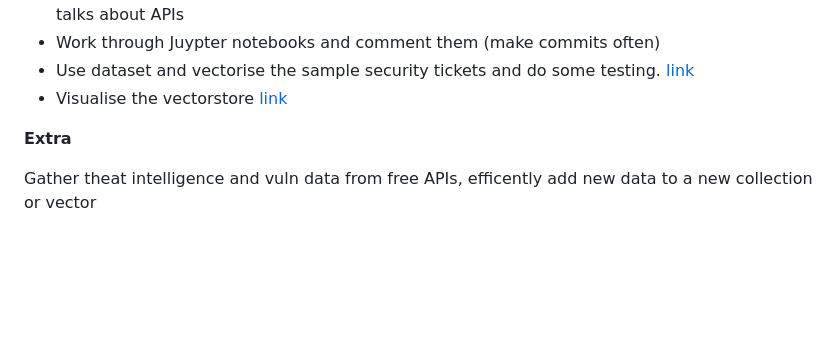
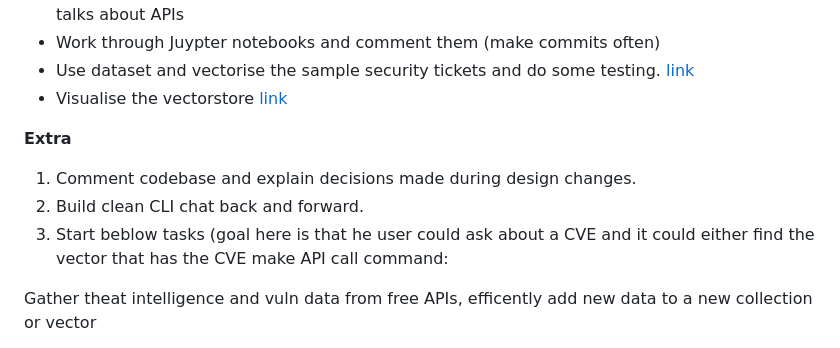
Before and after one commit to PatrickAcheson/Learning-Plan-Cybersecurity-RAG-System, a Markdown page: README.md, the part around the change. Drawn GitHub-style; blank space fills up the shorter version.

```diff
--- a/README.md
+++ b/README.md
@@ -52,6 +52,10 @@ This plan will outline a 9-week structured mentorship plan for an introduction t
 
 **Extra**
 
+1. Comment codebase and explain decisions made during design changes.
+2. Build clean CLI chat back and forward.
+3. Start beblow tasks (goal here is that he user could ask about a CVE and it could either find the vector that has the CVE make API call command:
+
 Gather theat intelligence and vuln data from free APIs, efficently add new data to a new collection or vector
   - NVD API [link](https://nvd.nist.gov/developers/vulnerabilities)
   - CVE API by CIRCL [link](https://cve.circl.lu/api/)
```
